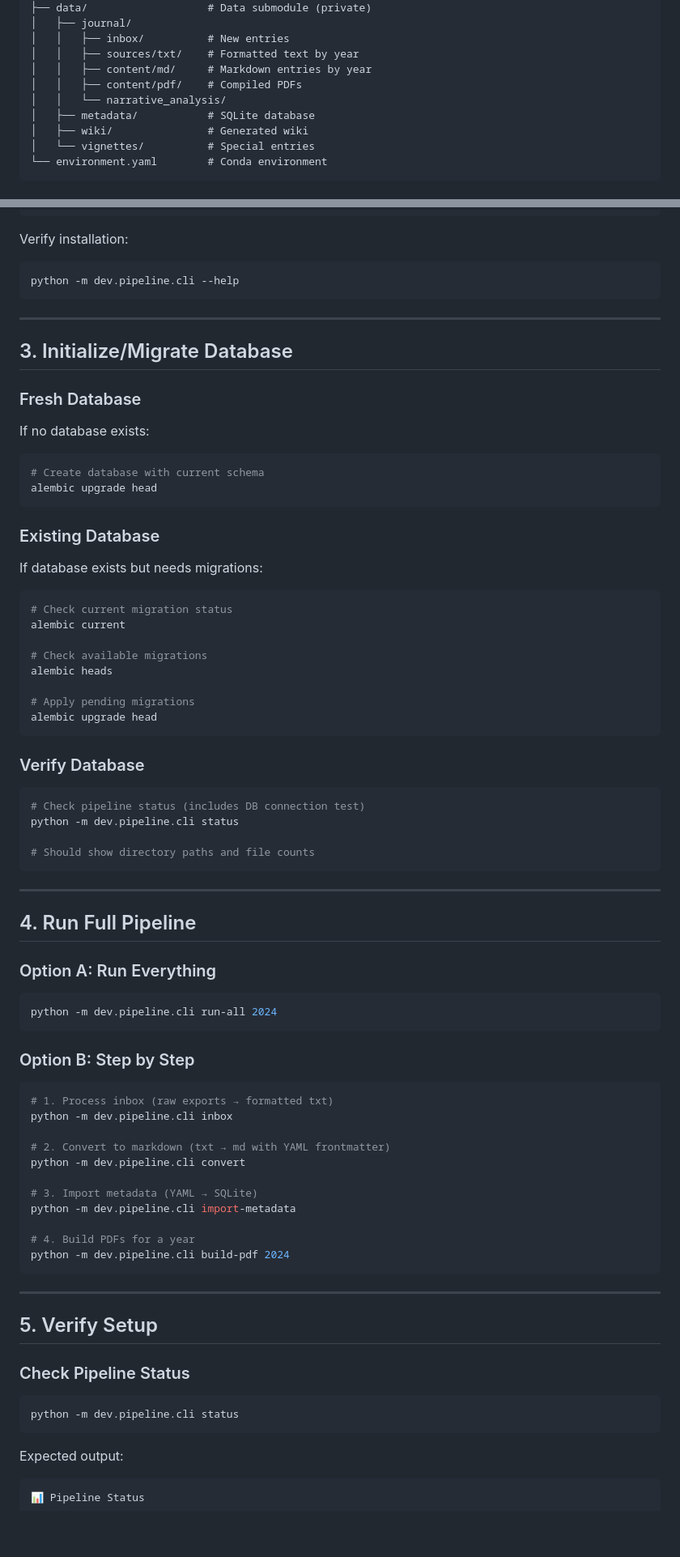
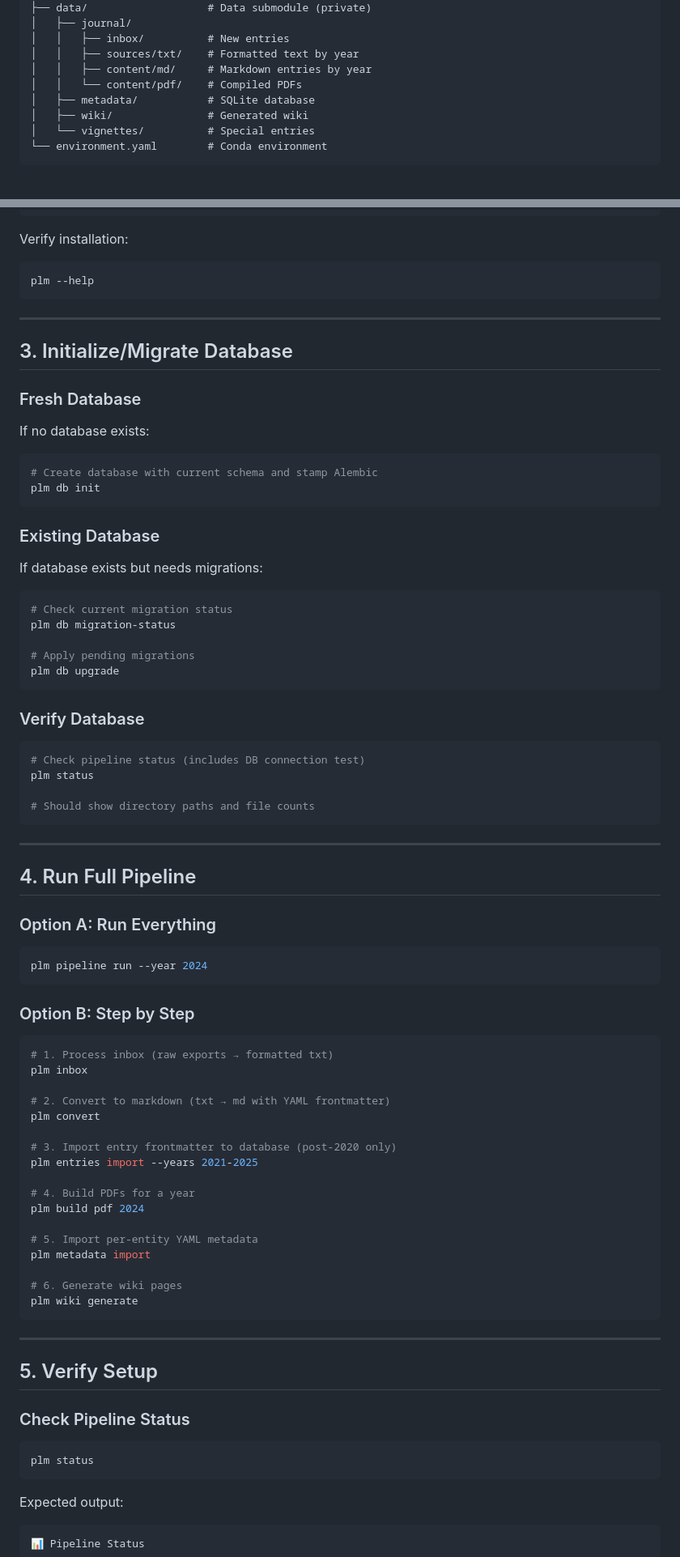
Before and after one commit to soffiafdz/palimpsest, a Markdown page: docs/development/full-setup.md, 2 parts joined by grey strips. Shown at 81% size. GitHub-like rendering; blank space fills up the shorter version.

Commit message:
Fix full-setup.md bootstrapping and command references

````diff
--- a/docs/development/full-setup.md
+++ b/docs/development/full-setup.md
@@ -39,8 +39,7 @@ palimpsest/
 │   │   ├── inbox/          # New entries
 │   │   ├── sources/txt/    # Formatted text by year
 │   │   ├── content/md/     # Markdown entries by year
-│   │   ├── content/pdf/    # Compiled PDFs
-│   │   └── narrative_analysis/
+│   │   └── content/pdf/    # Compiled PDFs
 │   ├── metadata/           # SQLite database
 │   ├── wiki/               # Generated wiki
 │   └── vignettes/          # Special entries
@@ -63,7 +62,7 @@ conda activate palimpsest
 
 Verify installation:
 ```bash
-python -m dev.pipeline.cli --help
+plm --help
 ```
 
 ---
@@ -74,8 +73,8 @@ python -m dev.pipeline.cli --help
 
 If no database exists:
 ```bash
-# Create database with current schema
-alembic upgrade head
+# Create database with current schema and stamp Alembic
+plm db init
 ```
 
 ### Existing Database
@@ -83,20 +82,17 @@ alembic upgrade head
 If database exists but needs migrations:
 ```bash
 # Check current migration status
-alembic current
-
-# Check available migrations
-alembic heads
+plm db migration-status
 
 # Apply pending migrations
-alembic upgrade head
+plm db upgrade
 ```
 
 ### Verify Database
 
 ```bash
 # Check pipeline status (includes DB connection test)
-python -m dev.pipeline.cli status
+plm status
 
 # Should show directory paths and file counts
 ```
@@ -108,7 +104,7 @@ python -m dev.pipeline.cli status
 ### Option A: Run Everything
 
 ```bash
-python -m dev.pipeline.cli run-all 2024
+plm pipeline run --year 2024
 ```
 
 
@@ -116,16 +112,22 @@ python -m dev.pipeline.cli run-all 2024
 
 ```bash
 # 1. Process inbox (raw exports → formatted txt)
-python -m dev.pipeline.cli inbox
+plm inbox
 
 # 2. Convert to markdown (txt → md with YAML frontmatter)
-python -m dev.pipeline.cli convert
+plm convert
 
-# 3. Import metadata (YAML → SQLite)
-python -m dev.pipeline.cli import-metadata
+# 3. Import entry frontmatter to database (post-2020 only)
+plm entries import --years 2021-2025
 
 # 4. Build PDFs for a year
-python -m dev.pipeline.cli build-pdf 2024
+plm build pdf 2024
+
+# 5. Import per-entity YAML metadata
+plm metadata import
+
+# 6. Generate wiki pages
+plm wiki generate
 ```
 
 ---
@@ -135,7 +137,7 @@ python -m dev.pipeline.cli build-pdf 2024
 ### Check Pipeline Status
 
 ```bash
-python -m dev.pipeline.cli status
+plm status
 ```
 
 Expected output:
````
Also changed, not shown: other parts of docs/development/full-setup.md (+18 -26 lines).
